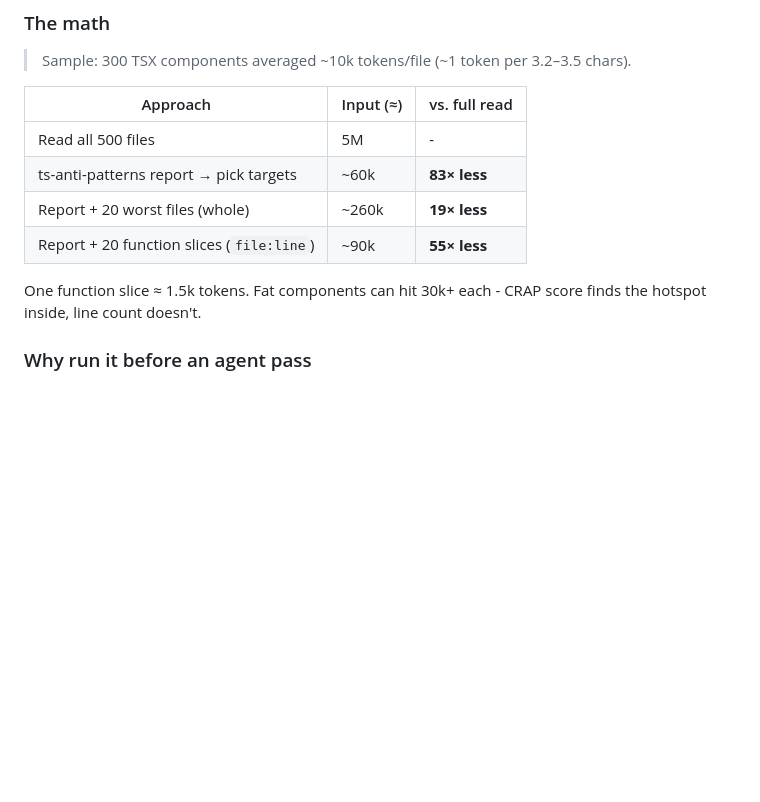
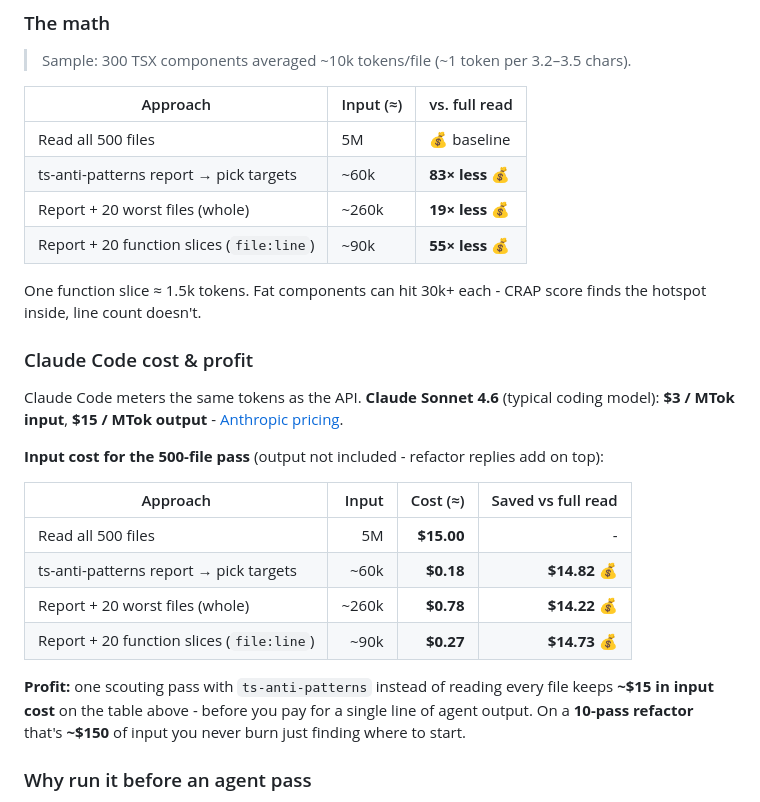
Before and after one commit to dedalik/ts-anti-patterns, a Markdown page: README.md, the part around the change. Rendered like a GitHub page; blank space fills up the shorter version.

Commit message:
docs: add Claude Code cost table and token savings to README
Show dollar estimates at Sonnet 4.6 rates and highlight input savings vs reading all 500 files.

```diff
--- a/README.md
+++ b/README.md
@@ -13,13 +13,29 @@ agent opens only what matters - not the whole tree.
 
 | Approach | Input (≈) | vs. full read |
 |---|---|---|
-| Read all 500 files | 5M | - |
-| ts-anti-patterns report → pick targets | ~60k | **83× less** |
-| Report + 20 worst files (whole) | ~260k | **19× less** |
-| Report + 20 function slices (`file:line`) | ~90k | **55× less** |
+| Read all 500 files | 5M | 💰 baseline |
+| ts-anti-patterns report → pick targets | ~60k | **83× less** 💰 |
+| Report + 20 worst files (whole) | ~260k | **19× less** 💰 |
+| Report + 20 function slices (`file:line`) | ~90k | **55× less** 💰 |
 
 One function slice ≈ 1.5k tokens. Fat components can hit 30k+ each -
 CRAP score finds the hotspot inside, line count doesn't.
+
+### Claude Code cost & profit
+
+Claude Code meters the same tokens as the API. **Claude Sonnet 4.6** (typical coding model):
+**$3 / MTok input**, **$15 / MTok output** - [Anthropic pricing](https://platform.claude.com/docs/en/about-claude/pricing).
+
+**Input cost for the 500-file pass** (output not included - refactor replies add on top):
+
+| Approach | Input | Cost (≈) | Saved vs full read |
+|---|---:|---:|---:|
+| Read all 500 files | 5M | **$15.00** | - |
+| ts-anti-patterns report → pick targets | ~60k | **$0.18** | **$14.82** 💰 |
+| Report + 20 worst files (whole) | ~260k | **$0.78** | **$14.22** 💰 |
+| Report + 20 function slices (`file:line`) | ~90k | **$0.27** | **$14.73** 💰 |
+
+**Profit:** one scouting pass with `ts-anti-patterns` instead of reading every file keeps **~$15 in input cost** on the table above - before you pay for a single line of agent output. On a **10-pass refactor** that's **~$150** of input you never burn just finding where to start.
 
 ### Why run it before an agent pass
 
```
